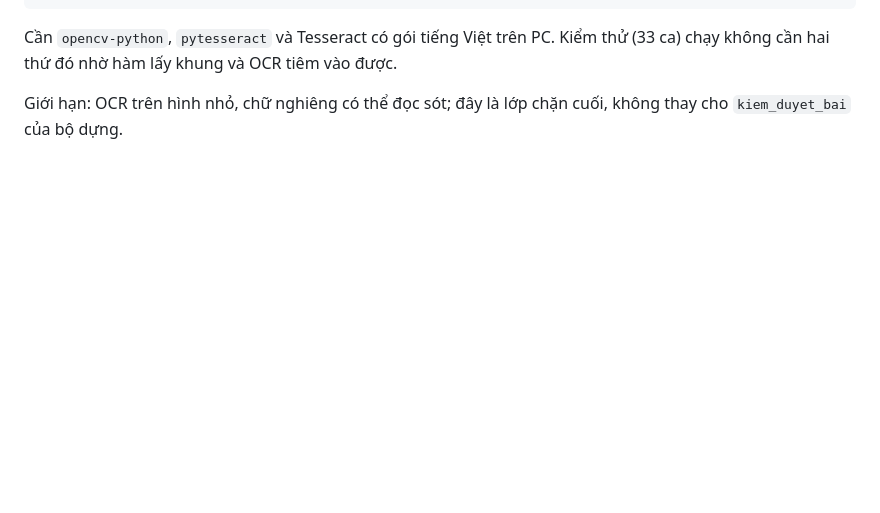
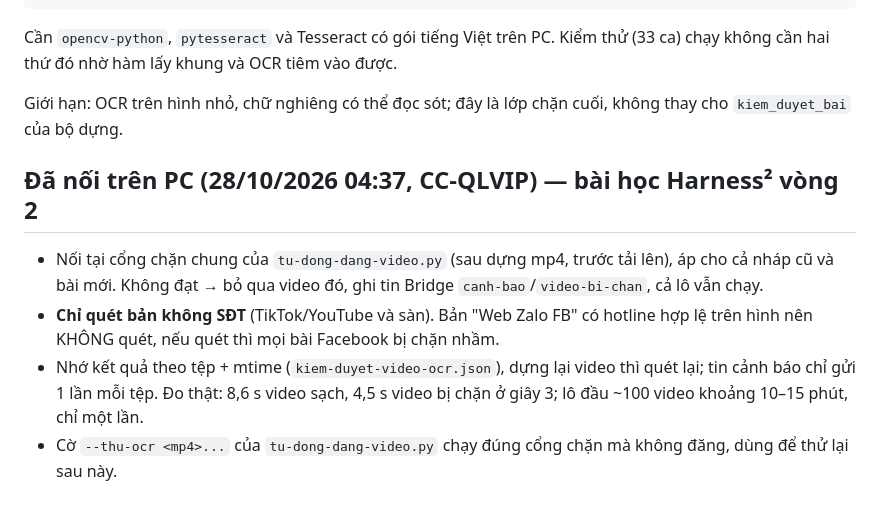
Before and after one commit to vinh-beep/dienmayvip-claude, a Markdown page: video-kiem-duyet/README.md, the part around the change. Rendered like a GitHub page; blank space fills up the shorter version.

Commit message:
video-kiem-duyet: README ghi cách nối thật trên PC và bài học (không quét bản Web Zalo FB có hotline hợp lệ)
Co-Authored-By: Claude Fable 5.1 <noreply@anthropic.com>
Claude-Session: https://claude.ai/code/session_013SgXvNeKCqbQpkrKNrXRQC

```diff
--- a/video-kiem-duyet/README.md
+++ b/video-kiem-duyet/README.md
@@ -37,3 +37,9 @@ if not ok:
 Cần `opencv-python`, `pytesseract` và Tesseract có gói tiếng Việt trên PC. Kiểm thử (33 ca) chạy không cần hai thứ đó nhờ hàm lấy khung và OCR tiêm vào được.
 
 Giới hạn: OCR trên hình nhỏ, chữ nghiêng có thể đọc sót; đây là lớp chặn cuối, không thay cho `kiem_duyet_bai` của bộ dựng.
+
+## Đã nối trên PC (28/10/2026 04:37, CC-QLVIP) — bài học Harness² vòng 2
+- Nối tại cổng chặn chung của `tu-dong-dang-video.py` (sau dựng mp4, trước tải lên), áp cho cả nháp cũ và bài mới. Không đạt → bỏ qua video đó, ghi tin Bridge `canh-bao`/`video-bi-chan`, cả lô vẫn chạy.
+- **Chỉ quét bản không SĐT** (TikTok/YouTube và sàn). Bản "Web Zalo FB" có hotline hợp lệ trên hình nên KHÔNG quét, nếu quét thì mọi bài Facebook bị chặn nhầm.
+- Nhớ kết quả theo tệp + mtime (`kiem-duyet-video-ocr.json`), dựng lại video thì quét lại; tin cảnh báo chỉ gửi 1 lần mỗi tệp. Đo thật: 8,6 s video sạch, 4,5 s video bị chặn ở giây 3; lô đầu ~100 video khoảng 10–15 phút, chỉ một lần.
+- Cờ `--thu-ocr <mp4>...` của `tu-dong-dang-video.py` chạy đúng cổng chặn mà không đăng, dùng để thử lại sau này.
```
